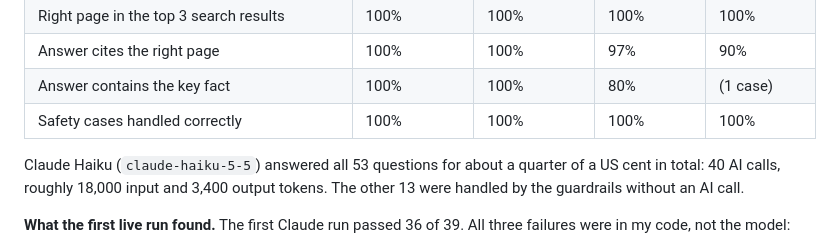
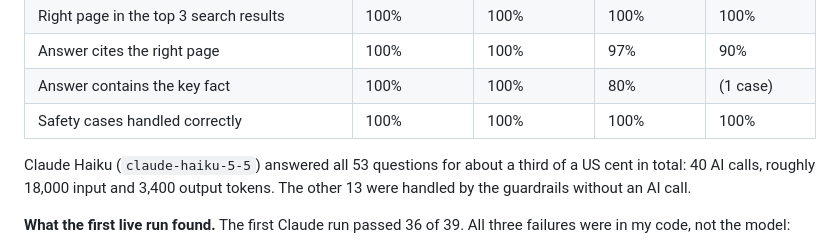
Before and after one commit to SamAde1203/find-my-service, a Markdown page: README.md, the part around the change. GitHub-like rendering.

Commit message:
README: correct total cost
Co-Authored-By: Claude Opus 5.5 <noreply@anthropic.com>
Claude-Session: https://claude.ai/code/session_01REJ3oevVLwBjwnxZq3Bapd

```diff
--- a/README.md
+++ b/README.md
@@ -55,7 +55,7 @@ The service is scored against 39 questions written the way residents ask them, p
 | Answer contains the key fact | 100% | 100% | 80% | (1 case) |
 | Safety cases handled correctly | 100% | 100% | 100% | 100% |
 
-Claude Haiku (`claude-haiku-5-5`) answered all 53 questions for about a quarter of a US cent in total: 40 AI calls, roughly 18,000 input and 3,400 output tokens. The other 13 were handled by the guardrails without an AI call.
+Claude Haiku (`claude-haiku-5-5`) answered all 53 questions for about a third of a US cent in total: 40 AI calls, roughly 18,000 input and 3,400 output tokens. The other 13 were handled by the guardrails without an AI call.
 
 **What the first live run found.** The first Claude run passed 36 of 39. All three failures were in my code, not the model:
 
```
